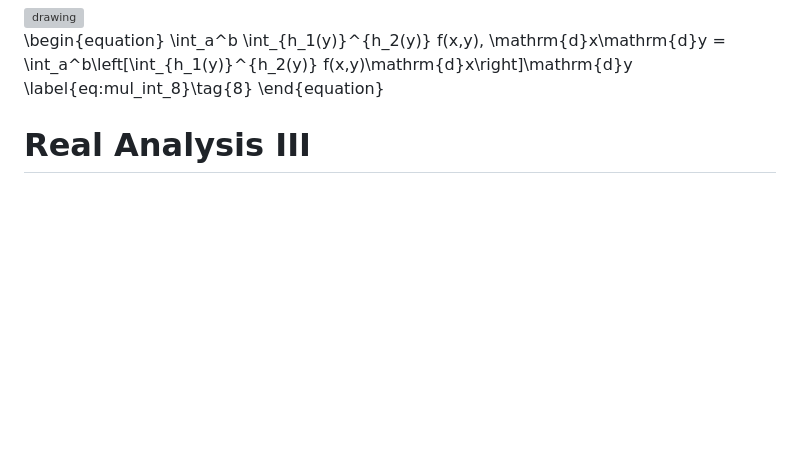
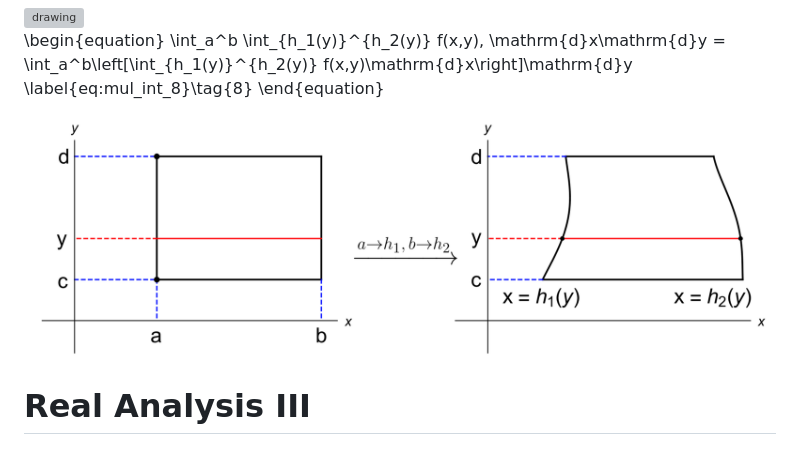
Before and after one commit to wuguoning/wuguoning.github.io, a Markdown page: _teaching/2019-spring-analysis-2.md, the part around the change. GitHub-like rendering; pictures changed too: images/double_int2.png (added); blank space fills up the shorter version; grey boxes are pictures that could not be loaded.

Commit message:
version1

```diff
--- a/_teaching/2019-spring-analysis-2.md
+++ b/_teaching/2019-spring-analysis-2.md
@@ -117,6 +117,7 @@ Double Integral Over Non-rectangular Regions
         \label{eq:mul_int_8}\tag{8}
 \end{equation}
 
+  <img src="/images/double_int2.png" alt="drawing" width = "800"/>
 
 
 
```
